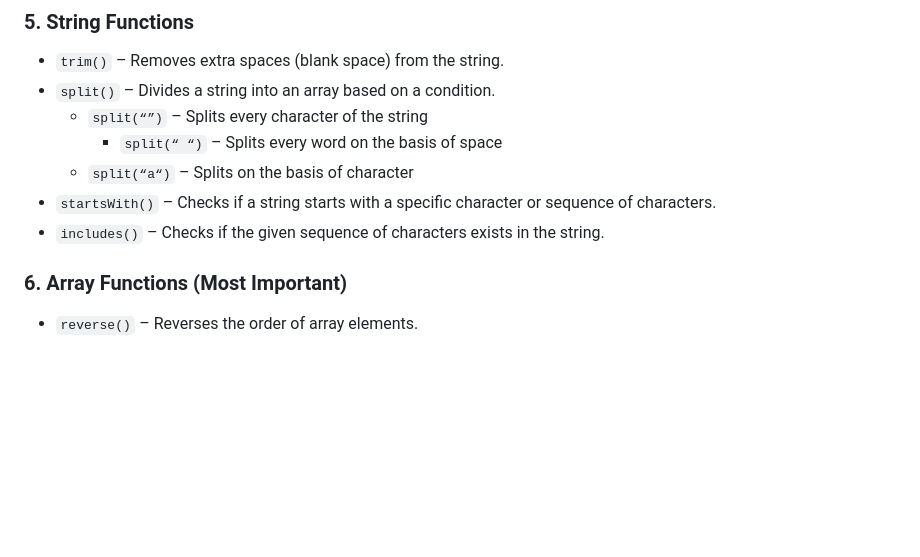
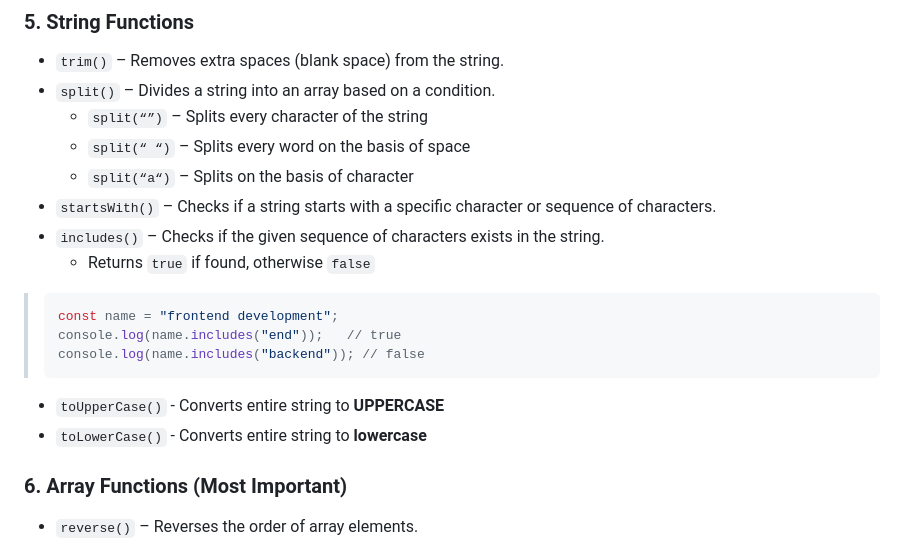
Before and after one commit to VimalvDev/Frontend-Lab, a Markdown page: 00-Notes/JavaScript/03-JS_Functions.md, the part around the change. Drawn GitHub-style; blank space fills up the shorter version.

````diff
--- a/00-Notes/JavaScript/03-JS_Functions.md
+++ b/00-Notes/JavaScript/03-JS_Functions.md
@@ -167,12 +167,19 @@ JavaScript provides several built-in functions and methods that can be used dire
 
 - `trim()` – Removes extra spaces (blank space) from the string.
 - `split()` – Divides a string into an array based on a condition.
-  -	`split(“”)` – Splits every character of the string
+	- `split(“”)` – Splits every character of the string
 	- `split(“ “)` – Splits every word on the basis of space
-  -	`split(“a“)` – Splits on the basis of character
+  	- `split(“a“)` – Splits on the basis of character
 - `startsWith()` – Checks if a string starts with a specific character or sequence of characters.
 - `includes()` – Checks if the given sequence of characters exists in the string.
-
+	- Returns `true` if found, otherwise `false`
+>```js
+>const name = "frontend development";
+>console.log(name.includes("end"));   // true
+>console.log(name.includes("backend")); // false
+>```
+- `toUpperCase()` - Converts entire string to **UPPERCASE**
+- `toLowerCase()` - Converts entire string to **lowercase**
 
 ### 6. **Array Functions** (Most Important)
 
````
